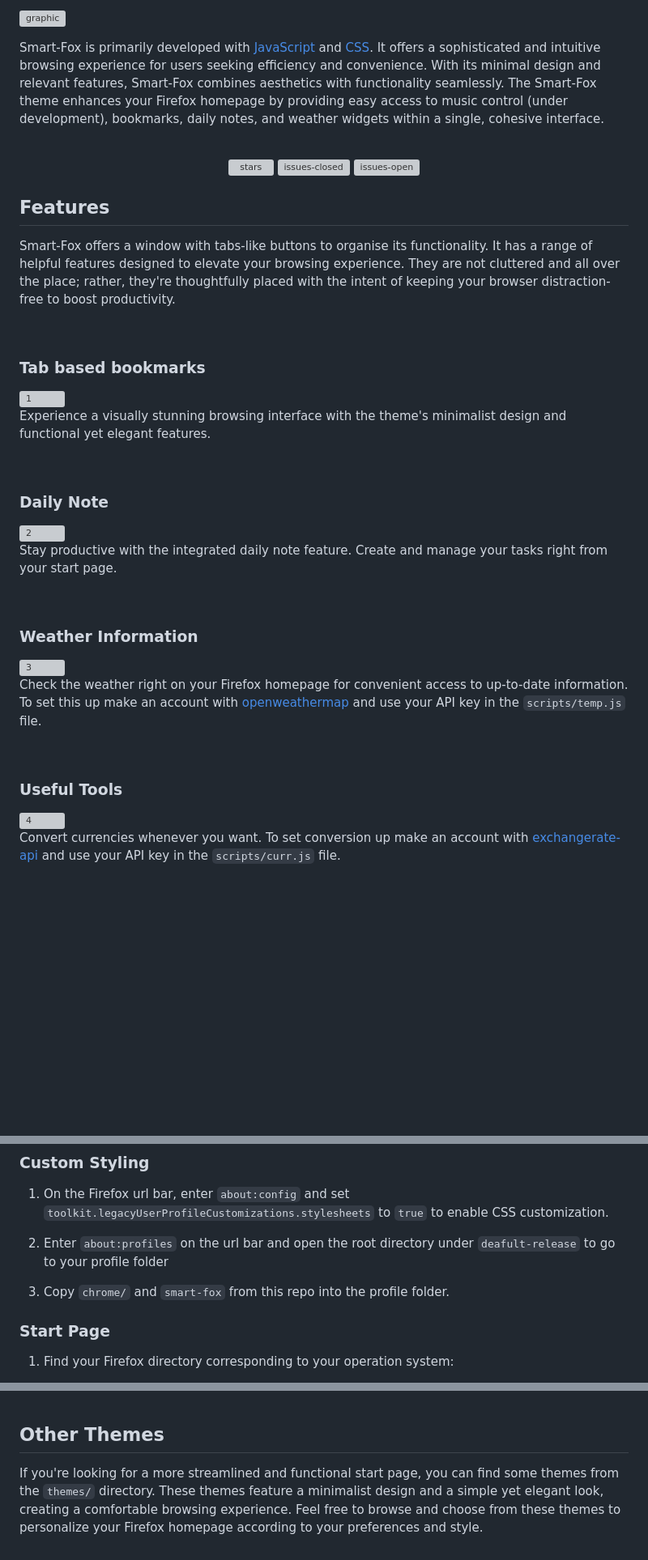
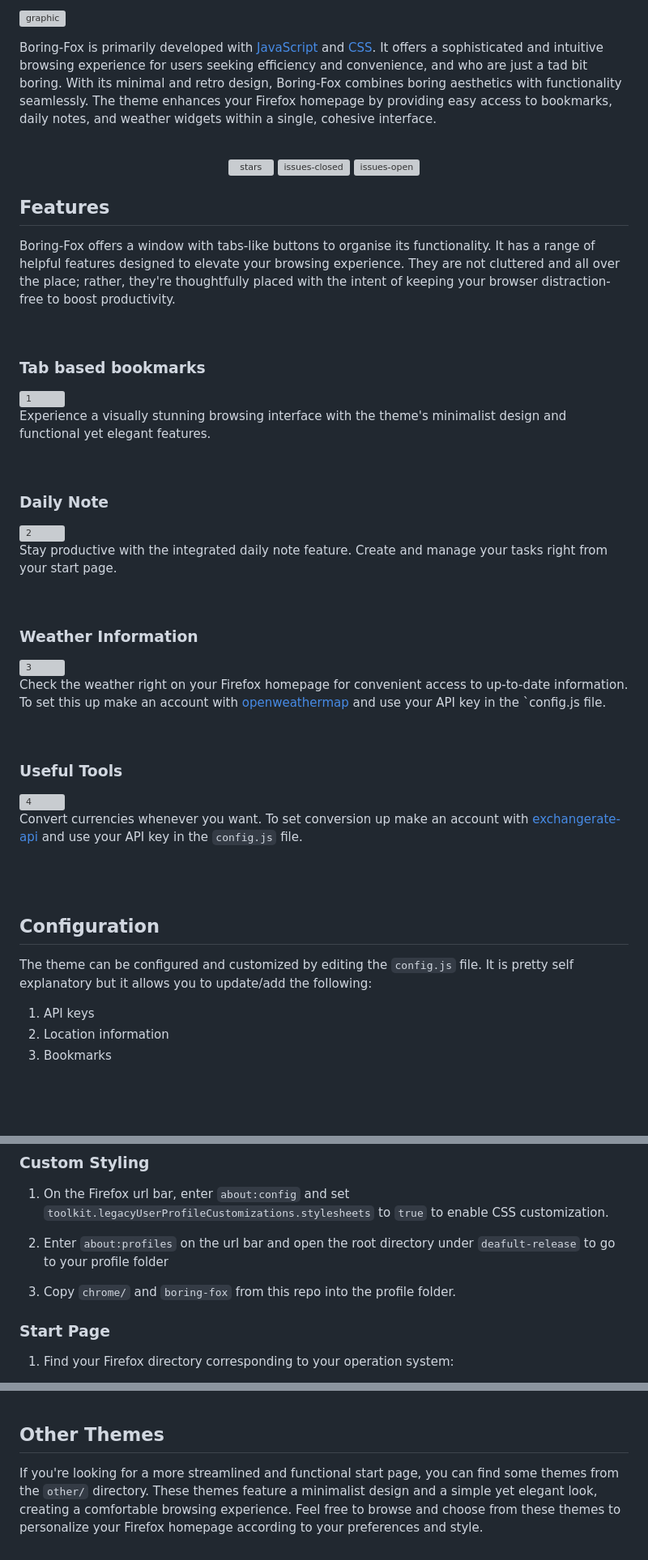
Before and after one commit to ycatsh/boring-fox, a Markdown page: README.md, 3 parts joined by grey strips. Shown: that part at 81% size. Rendered like a GitHub page; blank space fills up the shorter version; grey boxes are pictures that could not be loaded.

```diff
--- a/README.md
+++ b/README.md
@@ -2,6 +2,6 @@
 <br>
 
-Smart-Fox is primarily developed with [JavaScript](https://en.wikipedia.org/wiki/JavaScript) and [CSS](https://developer.mozilla.org/en-US/docs/Web/CSS). It offers a sophisticated and intuitive browsing experience for users seeking efficiency and convenience. With its minimal design and relevant features, Smart-Fox combines aesthetics with functionality seamlessly. The Smart-Fox theme enhances your Firefox homepage by providing easy access to music control (under development), bookmarks, daily notes, and weather widgets within a single, cohesive interface.
+Boring-Fox is primarily developed with [JavaScript](https://en.wikipedia.org/wiki/JavaScript) and [CSS](https://developer.mozilla.org/en-US/docs/Web/CSS). It offers a sophisticated and intuitive browsing experience for users seeking efficiency and convenience, and who are just a tad bit boring. With its minimal and retro design, Boring-Fox combines boring aesthetics with functionality seamlessly. The theme enhances your Firefox homepage by providing easy access to bookmarks, daily notes, and weather widgets within a single, cohesive interface.
 <br>
 <br>
 <div align="center">
@@ -13,7 +13,7 @@ Smart-Fox is primarily developed with [JavaScript](https://en.wikipedia.org/wiki
 </div>
 
 ## Features
-Smart-Fox offers a window with tabs-like buttons to organise its functionality. It has a range of helpful features designed to elevate your browsing experience. They are not cluttered and all over the place; rather, they're thoughtfully placed with the intent of keeping your browser distraction-free to boost productivity.
+Boring-Fox offers a window with tabs-like buttons to organise its functionality. It has a range of helpful features designed to elevate your browsing experience. They are not cluttered and all over the place; rather, they're thoughtfully placed with the intent of keeping your browser distraction-free to boost productivity.
 
 <br>
 
@@ -36,5 +36,5 @@ Stay productive with the integrated daily note feature. Create and manage your t
 <br>
-Check the weather right on your Firefox homepage for convenient access to up-to-date information. To set this up make an account with [openweathermap](https://openweathermap.org/) and use your API key in the `scripts/temp.js` file.
+Check the weather right on your Firefox homepage for convenient access to up-to-date information. To set this up make an account with [openweathermap](https://openweathermap.org/) and use your API key in the `config.js file.
 
 <br>
 
@@ -43,9 +43,21 @@ Check the weather right on your Firefox homepage for convenient access to up-to-
 <br>
-Convert currencies whenever you want. To set conversion up make an account with [exchangerate-api](https://app.exchangerate-api.com/) and use your API key in the `scripts/curr.js` file.
+Convert currencies whenever you want. To set conversion up make an account with [exchangerate-api](https://app.exchangerate-api.com/) and use your API key in the `config.js` file.
 
 
 <br>
 <br>
+
+
+## Configuration
+The theme can be configured and customized by editing the `config.js` file. It is pretty self explanatory but it allows you to update/add the following:
+1. API keys
+2. Location information
+3. Bookmarks
+
+
+<br>
+<br>
+
 
 ## Instructions
 These instructions provide a step-by-step guide for downloading and applying themes to customize your Firefox. The process is divided into three parts: adding the necessary colors, styling the Firefox elements, and modifying the new tab and homepage with the custom theme.
@@ -60,7 +72,7 @@ These instructions provide a step-by-step guide for downloading and applying the
 
 2. Enter `about:profiles` on the url bar and open the root directory under `deafult-release` to go to your profile folder
 
-3. Copy `chrome/` and `smart-fox` from this repo into the profile folder.
+3. Copy `chrome/` and `boring-fox` from this repo into the profile folder.
 
 ### Start Page
 
@@ -120,4 +132,4 @@ All ASCII art, except for the graph found on the currency converter tab, is not
 <br>
 
 ## Other Themes
-If you're looking for a more streamlined and functional start page, you can find some themes from the `themes/` directory. These themes feature a minimalist design and a simple yet elegant look, creating a comfortable browsing experience. Feel free to browse and choose from these themes to personalize your Firefox homepage according to your preferences and style.
+If you're looking for a more streamlined and functional start page, you can find some themes from the `other/` directory. These themes feature a minimalist design and a simple yet elegant look, creating a comfortable browsing experience. Feel free to browse and choose from these themes to personalize your Firefox homepage according to your preferences and style.
```
Also changed, not shown: other parts of README.md (+8 -8 lines).
